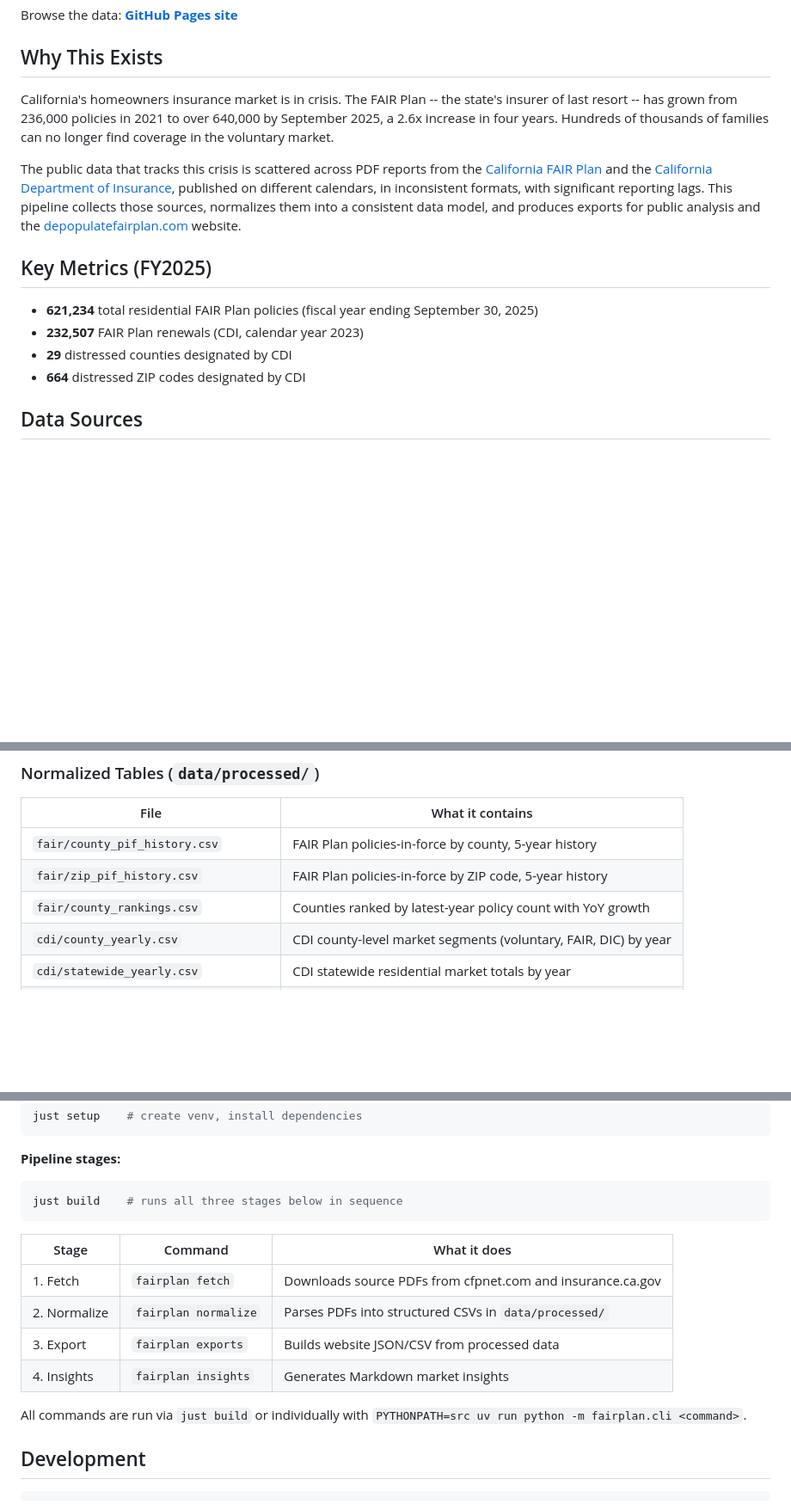
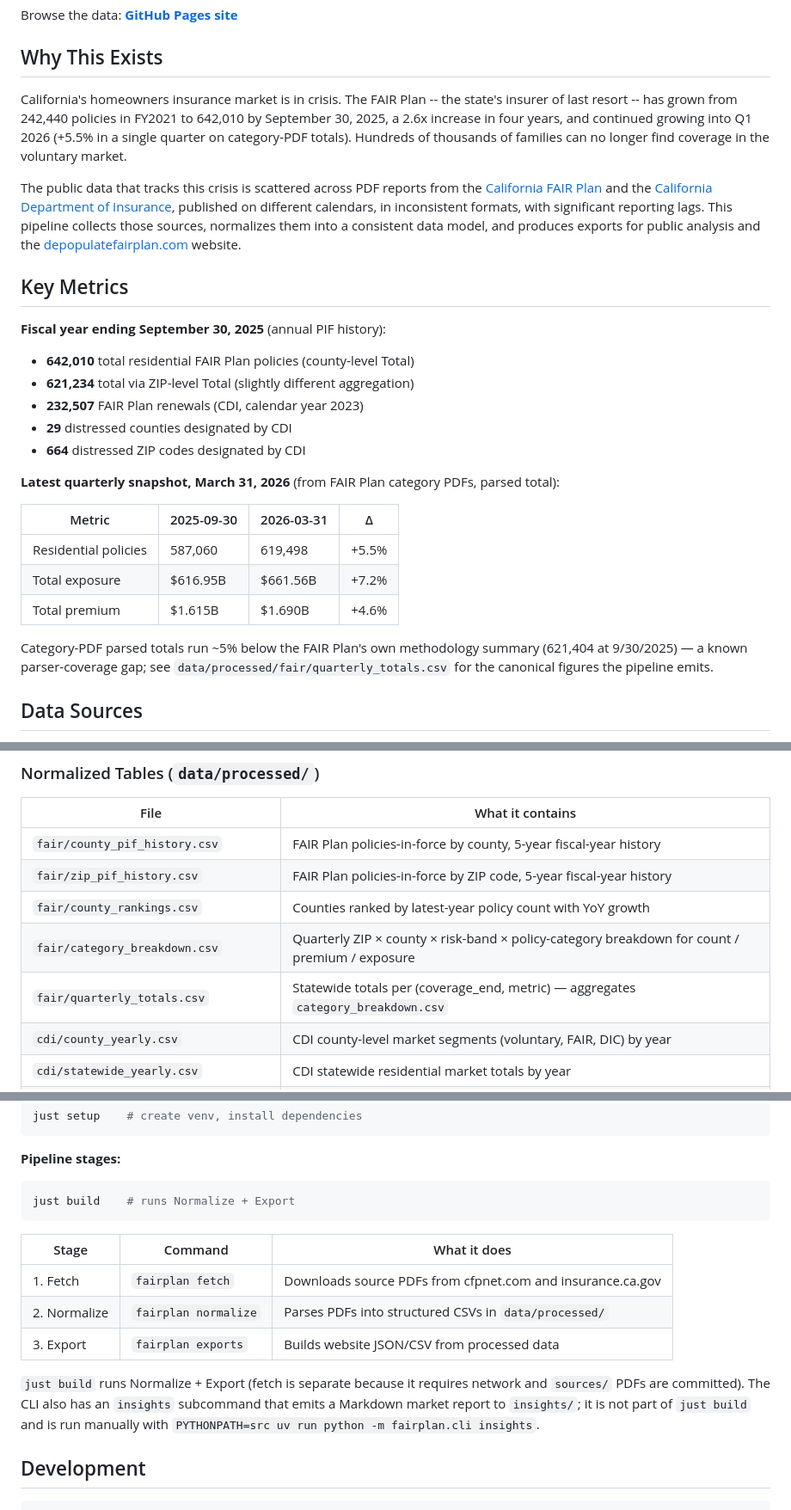
Before and after one commit to rkacker/depopulate-fair-plan, a Markdown page: README.md, 3 parts joined by grey strips. Shown at 86% size. Drawn GitHub-style; blank space fills up the shorter version.

Commit message:
README: refresh FY2025 numbers, document 2026-03 quarterly snapshot
- Update headline narrative with FY2021->FY2025 figures (242,440 -> 642,010) plus the +5.5% Q1 2026 update.
- New "Latest quarterly snapshot" table covering count/premium/exposure deltas between 2025-09-30 and 2026-03-31, with the category-PDF parser-undercount caveat.
- Document the new outputs (fair/category_breakdown.csv, fair/quarterly_totals.csv, exports/quarterly_totals.json).
- Remove the stale Insights output row and fix the pipeline-stages section (just build now runs Normalize + Export only; insights is a manual subcommand).

Co-Authored-By: Claude Opus 4.7 (1M context) <noreply@anthropic.com>

````diff
--- a/README.md
+++ b/README.md
@@ -8,16 +8,29 @@ Browse the data: **[GitHub Pages site](https://rkacker.github.io/depopulate-fair
 
 ## Why This Exists
 
-California's homeowners insurance market is in crisis. The FAIR Plan -- the state's insurer of last resort -- has grown from 236,000 policies in 2021 to over 640,000 by September 2025, a 2.6x increase in four years. Hundreds of thousands of families can no longer find coverage in the voluntary market.
+California's homeowners insurance market is in crisis. The FAIR Plan -- the state's insurer of last resort -- has grown from 242,440 policies in FY2021 to 642,010 by September 30, 2025, a 2.6x increase in four years, and continued growing into Q1 2026 (+5.5% in a single quarter on category-PDF totals). Hundreds of thousands of families can no longer find coverage in the voluntary market.
 
 The public data that tracks this crisis is scattered across PDF reports from the [California FAIR Plan](https://www.cfpnet.com/key-statistics-data/) and the [California Department of Insurance](https://www.insurance.ca.gov/01-consumers/200-wrr/DataAnalysisOnWildfiresAndInsurance.cfm), published on different calendars, in inconsistent formats, with significant reporting lags. This pipeline collects those sources, normalizes them into a consistent data model, and produces exports for public analysis and the [depopulatefairplan.com](https://depopulatefairplan.com) website.
 
-## Key Metrics (FY2025)
+## Key Metrics
 
-- **621,234** total residential FAIR Plan policies (fiscal year ending September 30, 2025)
+**Fiscal year ending September 30, 2025** (annual PIF history):
+
+- **642,010** total residential FAIR Plan policies (county-level Total)
+- **621,234** total via ZIP-level Total (slightly different aggregation)
 - **232,507** FAIR Plan renewals (CDI, calendar year 2023)
 - **29** distressed counties designated by CDI
 - **664** distressed ZIP codes designated by CDI
+
+**Latest quarterly snapshot, March 31, 2026** (from FAIR Plan category PDFs, parsed total):
+
+| Metric | 2025-09-30 | 2026-03-31 | Δ |
+|---|---|---|---|
+| Residential policies | 587,060 | 619,498 | +5.5% |
+| Total exposure | $616.95B | $661.56B | +7.2% |
+| Total premium | $1.615B | $1.690B | +4.6% |
+
+Category-PDF parsed totals run ~5% below the FAIR Plan's own methodology summary (621,404 at 9/30/2025) — a known parser-coverage gap; see `data/processed/fair/quarterly_totals.csv` for the canonical figures the pipeline emits.
 
 ## Data Sources
 
@@ -39,9 +52,11 @@ The public data that tracks this crisis is scattered across PDF reports from the
 
 | File | What it contains |
 |---|---|
-| `fair/county_pif_history.csv` | FAIR Plan policies-in-force by county, 5-year history |
-| `fair/zip_pif_history.csv` | FAIR Plan policies-in-force by ZIP code, 5-year history |
+| `fair/county_pif_history.csv` | FAIR Plan policies-in-force by county, 5-year fiscal-year history |
+| `fair/zip_pif_history.csv` | FAIR Plan policies-in-force by ZIP code, 5-year fiscal-year history |
 | `fair/county_rankings.csv` | Counties ranked by latest-year policy count with YoY growth |
+| `fair/category_breakdown.csv` | Quarterly ZIP × county × risk-band × policy-category breakdown for count / premium / exposure |
+| `fair/quarterly_totals.csv` | Statewide totals per (coverage_end, metric) — aggregates `category_breakdown.csv` |
 | `cdi/county_yearly.csv` | CDI county-level market segments (voluntary, FAIR, DIC) by year |
 | `cdi/statewide_yearly.csv` | CDI statewide residential market totals by year |
 | `cdi/distressed_counties.csv` | CDI-designated distressed counties |
@@ -80,7 +90,7 @@ just setup    # create venv, install dependencies
 **Pipeline stages:**
 
 ```bash
-just build    # runs all three stages below in sequence
+just build    # runs Normalize + Export
 ```
 
 | Stage | Command | What it does |
@@ -88,9 +98,8 @@ just build    # runs all three stages below in sequence
 | 1. Fetch | `fairplan fetch` | Downloads source PDFs from cfpnet.com and insurance.ca.gov |
 | 2. Normalize | `fairplan normalize` | Parses PDFs into structured CSVs in `data/processed/` |
 | 3. Export | `fairplan exports` | Builds website JSON/CSV from processed data |
-| 4. Insights | `fairplan insights` | Generates Markdown market insights |
 
-All commands are run via `just build` or individually with `PYTHONPATH=src uv run python -m fairplan.cli <command>`.
+`just build` runs Normalize + Export (fetch is separate because it requires network and `sources/` PDFs are committed). The CLI also has an `insights` subcommand that emits a Markdown market report to `insights/`; it is not part of `just build` and is run manually with `PYTHONPATH=src uv run python -m fairplan.cli insights`.
 
 ## Development
 
````
Also changed, not shown: other parts of README.md (+1 -6 lines).
